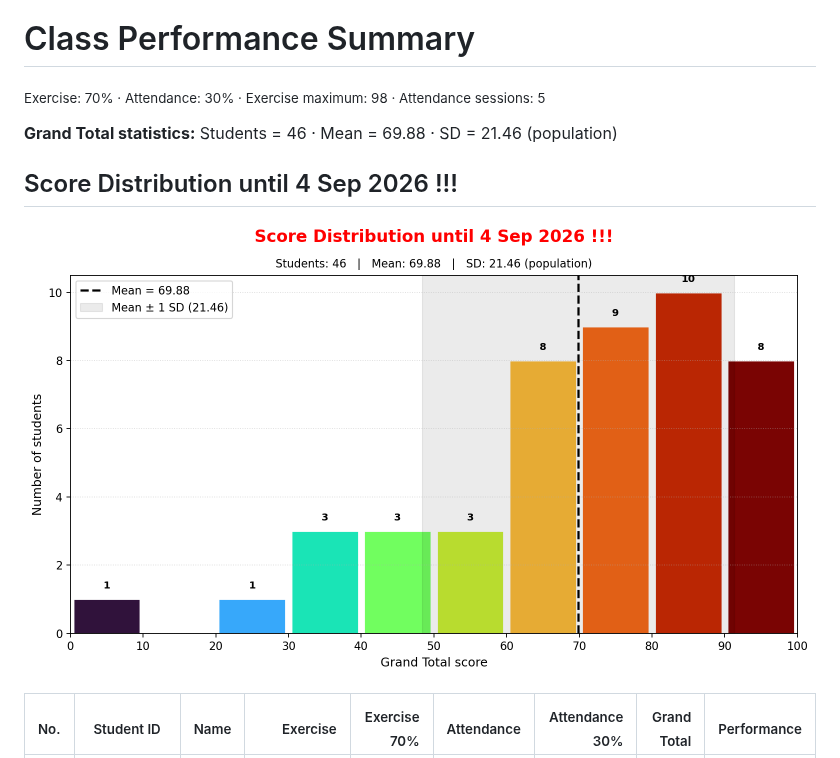
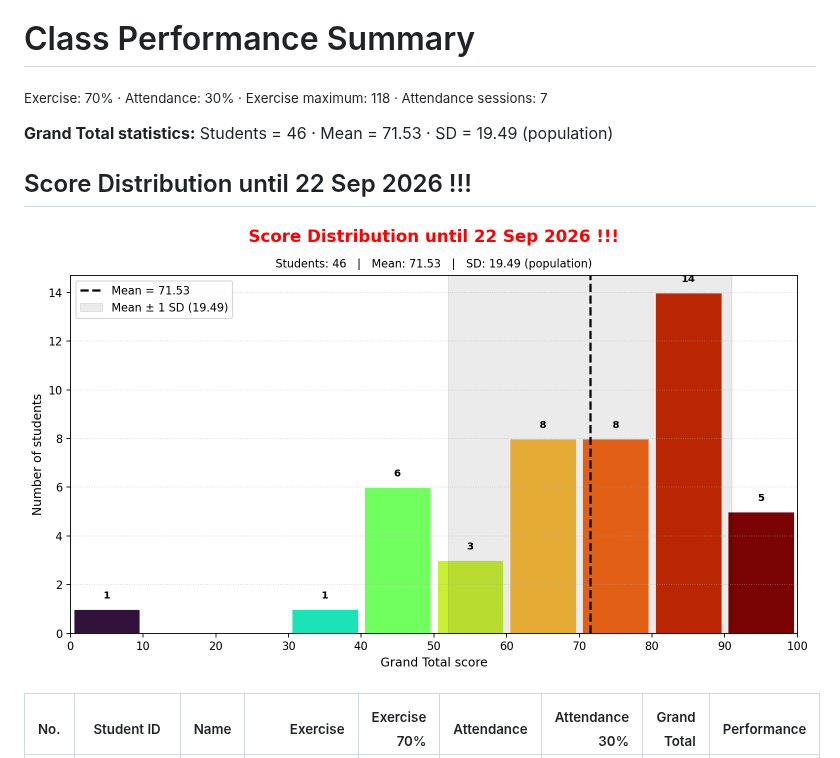
Before and after one commit to phisan-chula/2026-KU_MapProjection, a Markdown page: Score_Summary.md, the part around one of its changes. Rendered like a GitHub page; pictures changed too: Grand_Total_Histogram.png.

```diff
--- a/Score_Summary.md
+++ b/Score_Summary.md
@@ -1,10 +1,10 @@
 # Class Performance Summary
 
-<sub>Exercise: 70% · Attendance: 30% · Exercise maximum: 98 · Attendance sessions: 5</sub>
+<sub>Exercise: 70% · Attendance: 30% · Exercise maximum: 118 · Attendance sessions: 7</sub>
 
-**Grand Total statistics:** Students = 46 · Mean = 69.88 · SD = 21.46 (population)
+**Grand Total statistics:** Students = 46 · Mean = 71.53 · SD = 19.49 (population)
 
-## <span style="color:red">Score Distribution until 4 Sep 2026 !!!</span>
+## <span style="color:red">Score Distribution until 22 Sep 2026 !!!</span>
 
 ![Grand Total score histogram](Grand_Total_Histogram.png)
 
```
Also changed, not shown: other parts of Score_Summary.md (+46 -46 lines), 3 other files.
